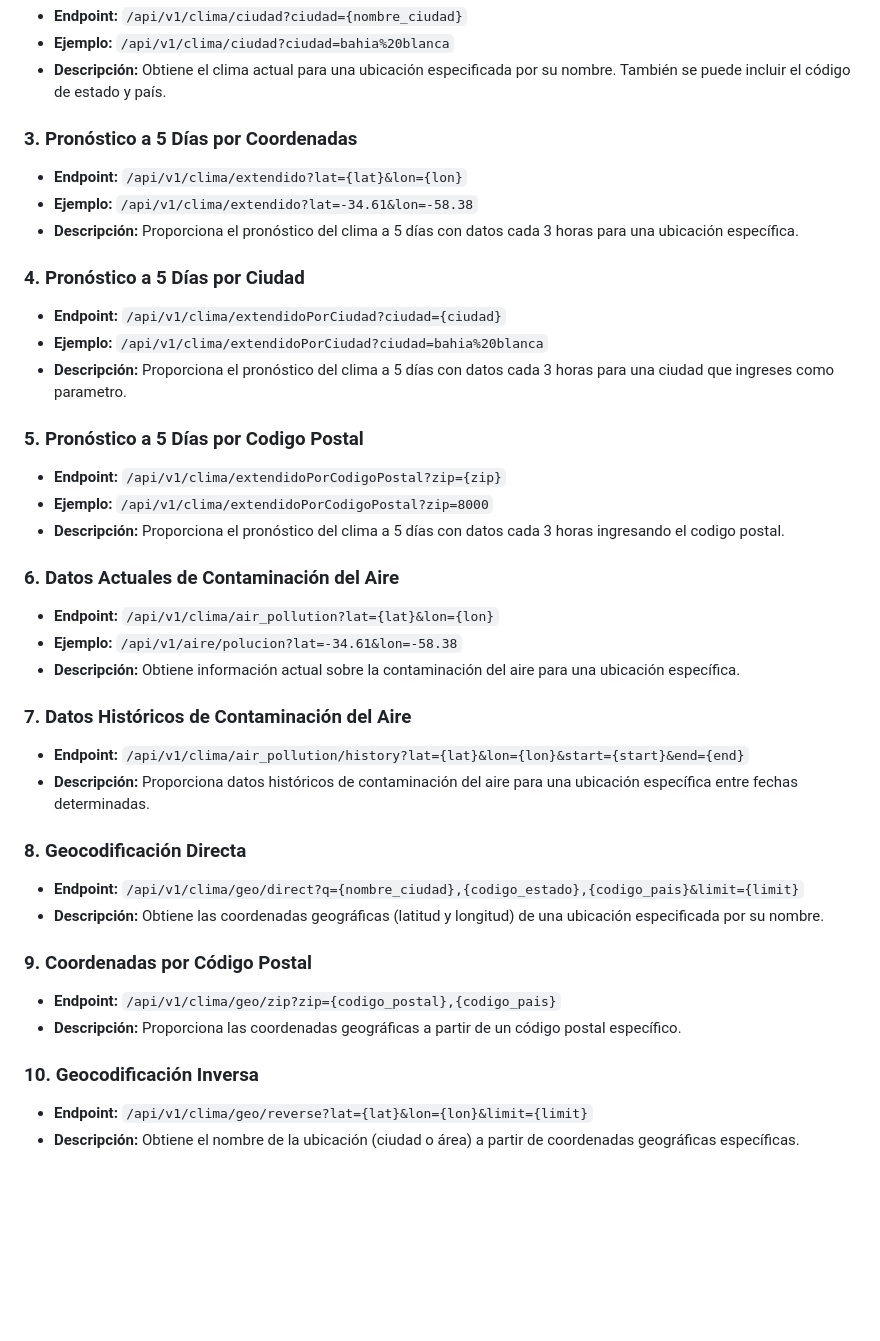
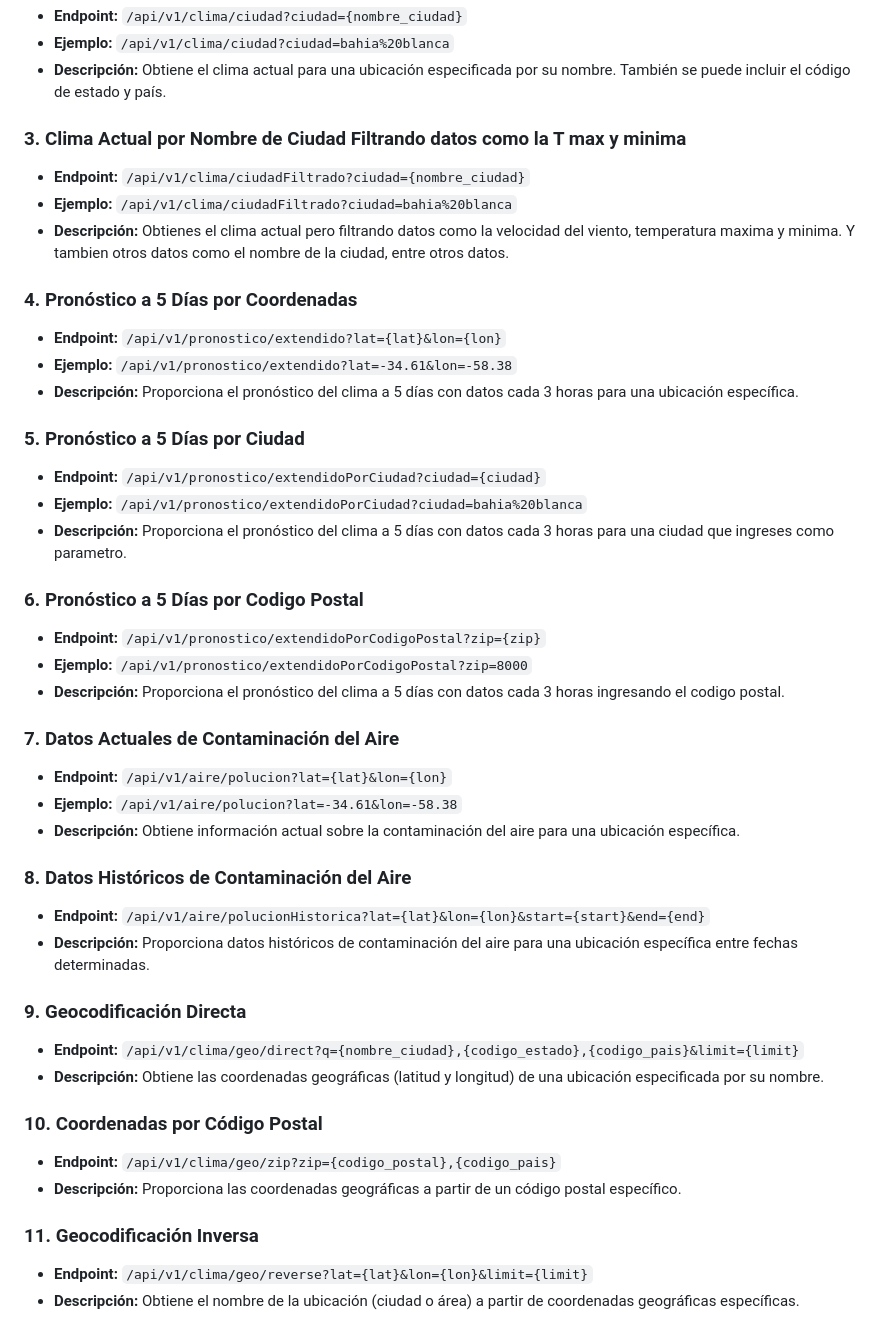
Before and after one commit to sganan81/apiexpress_2024, a Markdown page: readme.MD, the part around the change. Drawn GitHub-style; blank space fills up the shorter version.

Commit message:
Actualizamos read.md con nuevos endopints

```diff
--- a/readme.MD
+++ b/readme.MD
@@ -21,39 +21,44 @@ Este proyecto es una API construida en Node.js y Express que proporciona acceso
 - **Ejemplo:** `/api/v1/clima/ciudad?ciudad=bahia%20blanca`
 - **Descripción:** Obtiene el clima actual para una ubicación especificada por su nombre. También se puede incluir el código de estado y país.
 
-### 3. Pronóstico a 5 Días por Coordenadas
-- **Endpoint:** `/api/v1/clima/extendido?lat={lat}&lon={lon}`
-- **Ejemplo:** `/api/v1/clima/extendido?lat=-34.61&lon=-58.38`
+### 3. Clima Actual por Nombre de Ciudad Filtrando datos como la T max y minima
+- **Endpoint:** `/api/v1/clima/ciudadFiltrado?ciudad={nombre_ciudad}`
+- **Ejemplo:** `/api/v1/clima/ciudadFiltrado?ciudad=bahia%20blanca`
+- **Descripción:** Obtienes el clima actual pero filtrando datos como la velocidad del viento, temperatura maxima y minima. Y tambien otros datos como el nombre de la ciudad, entre otros datos.
+
+### 4. Pronóstico a 5 Días por Coordenadas
+- **Endpoint:** `/api/v1/pronostico/extendido?lat={lat}&lon={lon}`
+- **Ejemplo:** `/api/v1/pronostico/extendido?lat=-34.61&lon=-58.38`
 - **Descripción:** Proporciona el pronóstico del clima a 5 días con datos cada 3 horas para una ubicación específica.
 
 
-### 4. Pronóstico a 5 Días por Ciudad
-- **Endpoint:** `/api/v1/clima/extendidoPorCiudad?ciudad={ciudad}`
-- **Ejemplo:** `/api/v1/clima/extendidoPorCiudad?ciudad=bahia%20blanca`
+### 5. Pronóstico a 5 Días por Ciudad
+- **Endpoint:** `/api/v1/pronostico/extendidoPorCiudad?ciudad={ciudad}`
+- **Ejemplo:** `/api/v1/pronostico/extendidoPorCiudad?ciudad=bahia%20blanca`
 - **Descripción:** Proporciona el pronóstico del clima a 5 días con datos cada 3 horas para una ciudad que ingreses como parametro.
 
-### 5. Pronóstico a 5 Días por Codigo Postal
-- **Endpoint:** `/api/v1/clima/extendidoPorCodigoPostal?zip={zip}`
-- **Ejemplo:** `/api/v1/clima/extendidoPorCodigoPostal?zip=8000`
+### 6. Pronóstico a 5 Días por Codigo Postal
+- **Endpoint:** `/api/v1/pronostico/extendidoPorCodigoPostal?zip={zip}`
+- **Ejemplo:** `/api/v1/pronostico/extendidoPorCodigoPostal?zip=8000`
 - **Descripción:** Proporciona el pronóstico del clima a 5 días con datos cada 3 horas ingresando el codigo postal.
 
-### 6. Datos Actuales de Contaminación del Aire
-- **Endpoint:** `/api/v1/clima/air_pollution?lat={lat}&lon={lon}`
+### 7. Datos Actuales de Contaminación del Aire
+- **Endpoint:** `/api/v1/aire/polucion?lat={lat}&lon={lon}`
 - **Ejemplo:** `/api/v1/aire/polucion?lat=-34.61&lon=-58.38`
 - **Descripción:** Obtiene información actual sobre la contaminación del aire para una ubicación específica.
 
-### 7. Datos Históricos de Contaminación del Aire
-- **Endpoint:** `/api/v1/clima/air_pollution/history?lat={lat}&lon={lon}&start={start}&end={end}`
+### 8. Datos Históricos de Contaminación del Aire
+- **Endpoint:** `/api/v1/aire/polucionHistorica?lat={lat}&lon={lon}&start={start}&end={end}`
 - **Descripción:** Proporciona datos históricos de contaminación del aire para una ubicación específica entre fechas determinadas.
 
-### 8. Geocodificación Directa
+### 9. Geocodificación Directa
 - **Endpoint:** `/api/v1/clima/geo/direct?q={nombre_ciudad},{codigo_estado},{codigo_pais}&limit={limit}`
 - **Descripción:** Obtiene las coordenadas geográficas (latitud y longitud) de una ubicación especificada por su nombre.
 
-### 9. Coordenadas por Código Postal
+### 10. Coordenadas por Código Postal
 - **Endpoint:** `/api/v1/clima/geo/zip?zip={codigo_postal},{codigo_pais}`
 - **Descripción:** Proporciona las coordenadas geográficas a partir de un código postal específico.
 
-### 10. Geocodificación Inversa
+### 11. Geocodificación Inversa
 - **Endpoint:** `/api/v1/clima/geo/reverse?lat={lat}&lon={lon}&limit={limit}`
 - **Descripción:** Obtiene el nombre de la ubicación (ciudad o área) a partir de coordenadas geográficas específicas.
```
